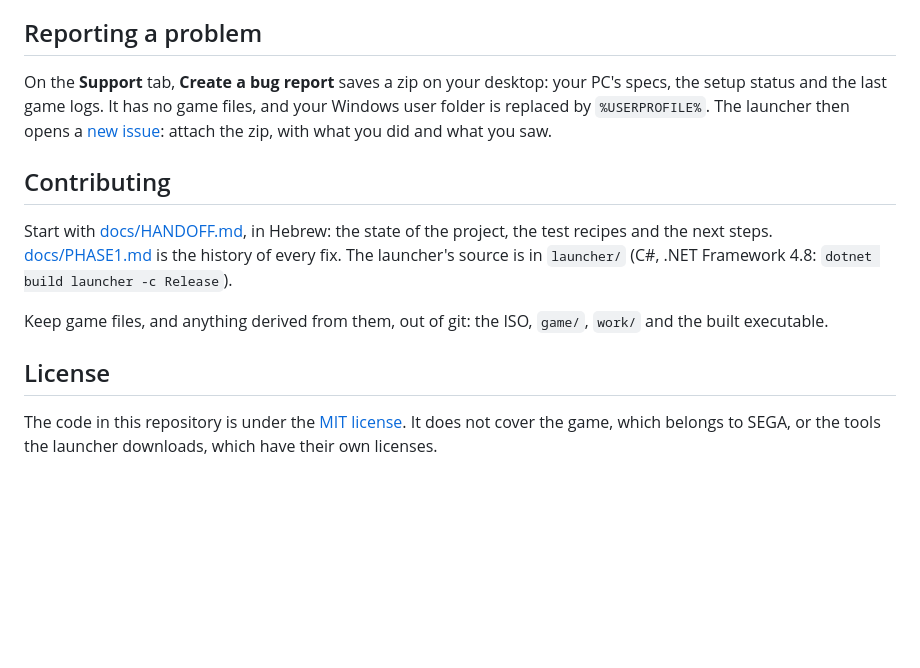
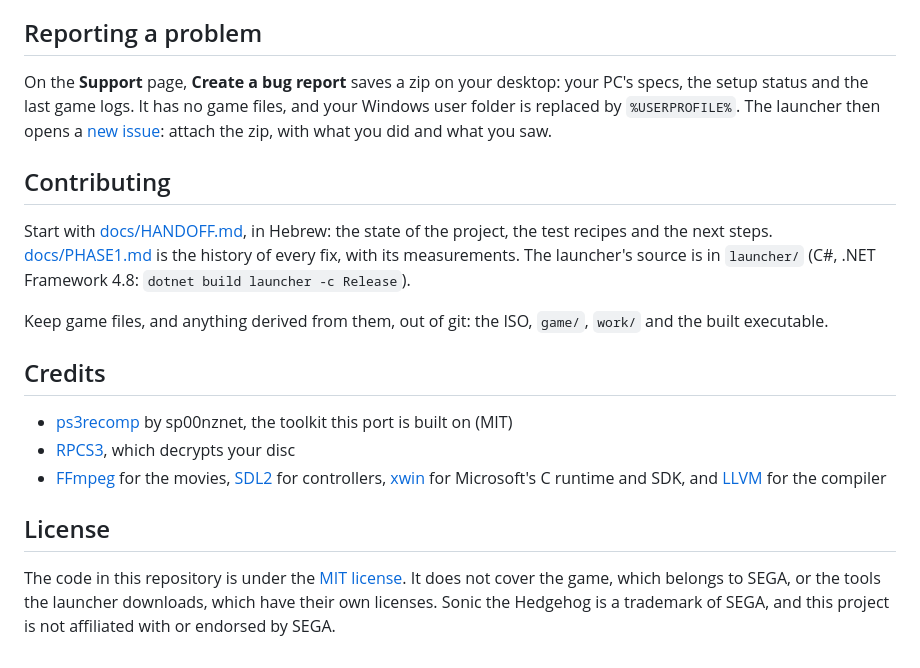
Before and after one commit to DrummingBird1/sonic06-recomp, a Markdown page: README.md, the part around one of its changes. GitHub-like rendering; blank space fills up the shorter version.

```diff
--- a/README.md
+++ b/README.md
@@ -51,13 +142,19 @@ From a console, `tools/launcher.ps1` has the same steps without the window.
 ## Reporting a problem
 
-On the **Support** tab, **Create a bug report** saves a zip on your desktop: your PC's specs, the setup status and the last game logs. It has no game files, and your Windows user folder is replaced by `%USERPROFILE%`. The launcher then opens a [new issue](https://github.com/DrummingBird1/sonic06-recomp/issues/new?template=bug.md): attach the zip, with what you did and what you saw.
+On the **Support** page, **Create a bug report** saves a zip on your desktop: your PC's specs, the setup status and the last game logs. It has no game files, and your Windows user folder is replaced by `%USERPROFILE%`. The launcher then opens a [new issue](https://github.com/DrummingBird1/sonic06-recomp/issues/new?template=bug.md): attach the zip, with what you did and what you saw.
 
 ## Contributing
 
-Start with [docs/HANDOFF.md](docs/HANDOFF.md), in Hebrew: the state of the project, the test recipes and the next steps. [docs/PHASE1.md](docs/PHASE1.md) is the history of every fix. The launcher's source is in `launcher/` (C#, .NET Framework 4.8: `dotnet build launcher -c Release`).
+Start with [docs/HANDOFF.md](docs/HANDOFF.md), in Hebrew: the state of the project, the test recipes and the next steps. [docs/PHASE1.md](docs/PHASE1.md) is the history of every fix, with its measurements. The launcher's source is in `launcher/` (C#, .NET Framework 4.8: `dotnet build launcher -c Release`).
 
 Keep game files, and anything derived from them, out of git: the ISO, `game/`, `work/` and the built executable.
 
+## Credits
+
+- [ps3recomp](https://github.com/sp00nznet/ps3recomp) by sp00nznet, the toolkit this port is built on (MIT)
+- [RPCS3](https://rpcs3.net), which decrypts your disc
+- [FFmpeg](https://ffmpeg.org) for the movies, [SDL2](https://libsdl.org) for controllers, [xwin](https://github.com/Jake-Shadle/xwin) for Microsoft's C runtime and SDK, and [LLVM](https://llvm.org) for the compiler
+
 ## License
 
-The code in this repository is under the [MIT license](LICENSE). It does not cover the game, which belongs to SEGA, or the tools the launcher downloads, which have their own licenses.
+The code in this repository is under the [MIT license](LICENSE). It does not cover the game, which belongs to SEGA, or the tools the launcher downloads, which have their own licenses. Sonic the Hedgehog is a trademark of SEGA, and this project is not affiliated with or endorsed by SEGA.
```
Also changed, not shown: other parts of README.md (+123 -32 lines), docs/images/banner.png (added), docs/images/launcher-graphics.png (added), docs/images/launcher-keys.png (added), docs/images/launcher-play.png (added), docs/images/launcher-setup.png (added), docs/images/social-preview.png (added).
